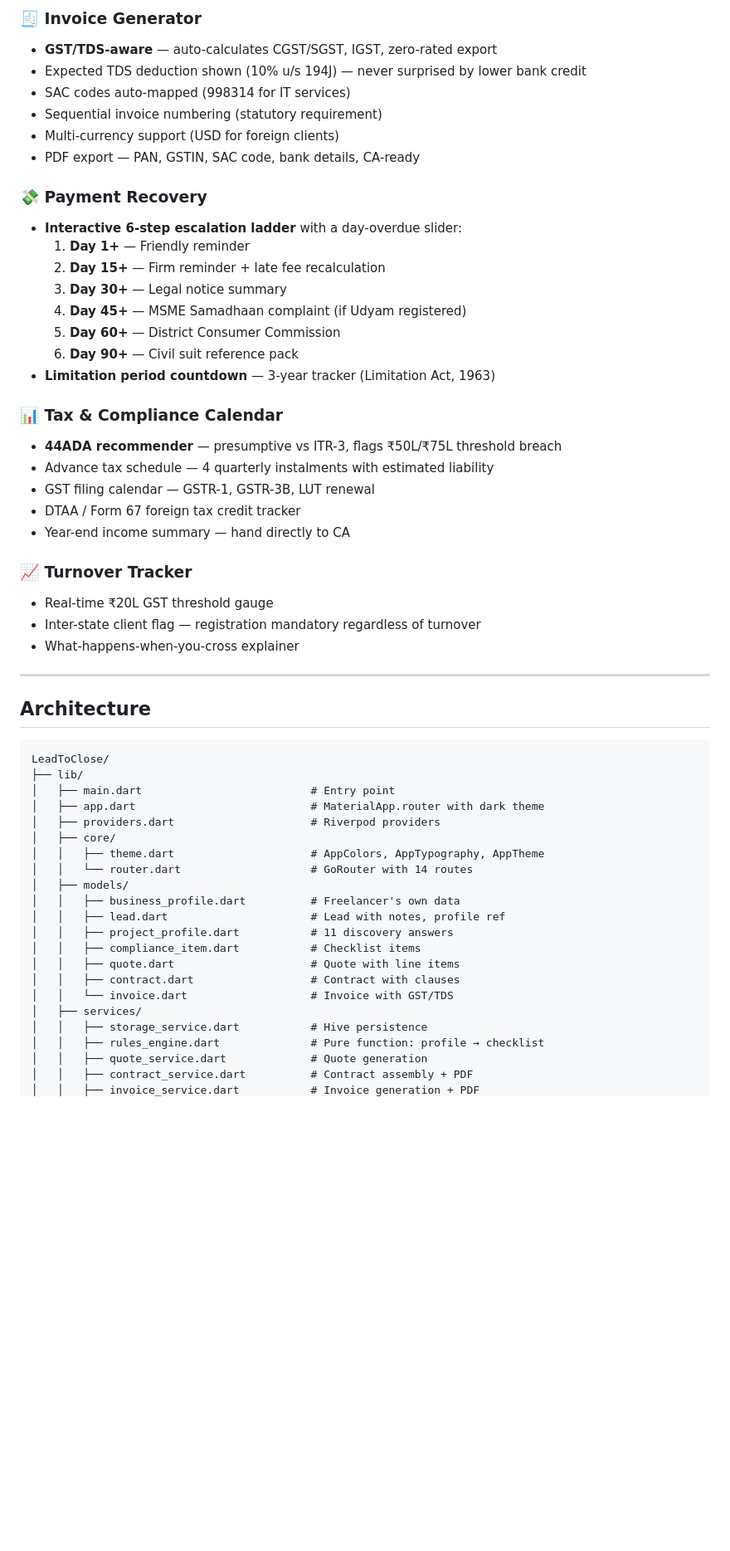
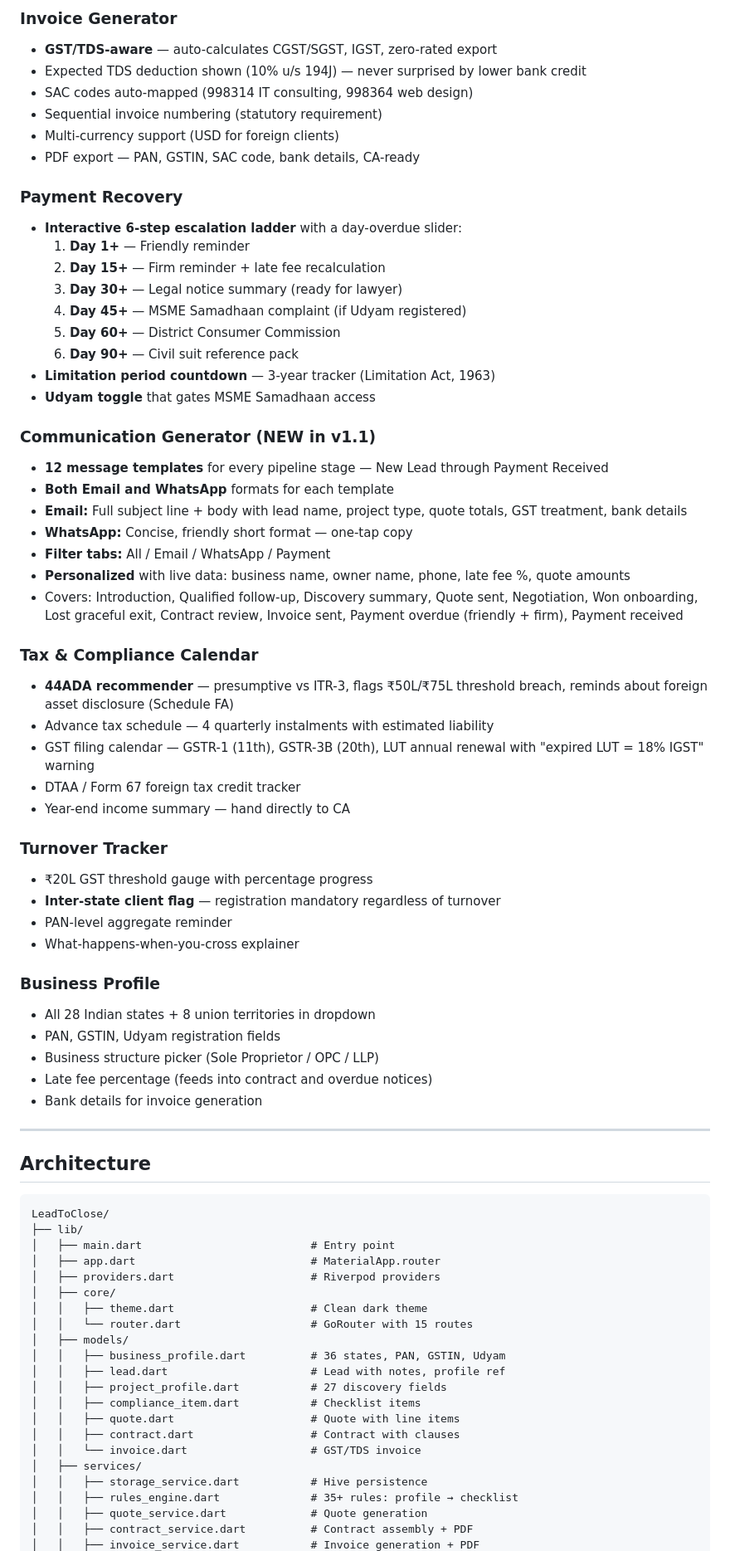
Before and after one commit to AanandAB/LeadtoClose, a Markdown page: README.md, the part around one of its changes. Shown at 83% size. Rendered like a GitHub page; blank space fills up the shorter version.

Commit message:
Update README for v1.1 — 26-question discovery, 35+ rules, communication generator, all Indian states

```diff
--- a/README.md
+++ b/README.md
@@ -71,33 +77,51 @@ As a freelance web/software developer in India, every project requires you to *m
 
-### 🧾 Invoice Generator
+### Invoice Generator
 - **GST/TDS-aware** — auto-calculates CGST/SGST, IGST, zero-rated export
 - Expected TDS deduction shown (10% u/s 194J) — never surprised by lower bank credit
-- SAC codes auto-mapped (998314 for IT services)
+- SAC codes auto-mapped (998314 IT consulting, 998364 web design)
 - Sequential invoice numbering (statutory requirement)
 - Multi-currency support (USD for foreign clients)
 - PDF export — PAN, GSTIN, SAC code, bank details, CA-ready
 
-### 💸 Payment Recovery
+### Payment Recovery
 - **Interactive 6-step escalation ladder** with a day-overdue slider:
   1. **Day 1+** — Friendly reminder
   2. **Day 15+** — Firm reminder + late fee recalculation
-  3. **Day 30+** — Legal notice summary
+  3. **Day 30+** — Legal notice summary (ready for lawyer)
   4. **Day 45+** — MSME Samadhaan complaint (if Udyam registered)
   5. **Day 60+** — District Consumer Commission
   6. **Day 90+** — Civil suit reference pack
 - **Limitation period countdown** — 3-year tracker (Limitation Act, 1963)
+- **Udyam toggle** that gates MSME Samadhaan access
 
-### 📊 Tax & Compliance Calendar
-- **44ADA recommender** — presumptive vs ITR-3, flags ₹50L/₹75L threshold breach
+### Communication Generator (NEW in v1.1)
+- **12 message templates** for every pipeline stage — New Lead through Payment Received
+- **Both Email and WhatsApp** formats for each template
+- **Email:** Full subject line + body with lead name, project type, quote totals, GST treatment, bank details
+- **WhatsApp:** Concise, friendly short format — one-tap copy
+- **Filter tabs:** All / Email / WhatsApp / Payment
+- **Personalized** with live data: business name, owner name, phone, late fee %, quote amounts
+- Covers: Introduction, Qualified follow-up, Discovery summary, Quote sent, Negotiation, Won onboarding, Lost graceful exit, Contract review, Invoice sent, Payment overdue (friendly + firm), Payment received
+
+### Tax & Compliance Calendar
+- **44ADA recommender** — presumptive vs ITR-3, flags ₹50L/₹75L threshold breach, reminds about foreign asset disclosure (Schedule FA)
 - Advance tax schedule — 4 quarterly instalments with estimated liability
-- GST filing calendar — GSTR-1, GSTR-3B, LUT renewal
+- GST filing calendar — GSTR-1 (11th), GSTR-3B (20th), LUT annual renewal with "expired LUT = 18% IGST" warning
 - DTAA / Form 67 foreign tax credit tracker
 - Year-end income summary — hand directly to CA
 
-### 📈 Turnover Tracker
-- Real-time ₹20L GST threshold gauge
-- Inter-state client flag — registration mandatory regardless of turnover
+### Turnover Tracker
+- ₹20L GST threshold gauge with percentage progress
+- **Inter-state client flag** — registration mandatory regardless of turnover
+- PAN-level aggregate reminder
 - What-happens-when-you-cross explainer
+
+### Business Profile
+- All 28 Indian states + 8 union territories in dropdown
+- PAN, GSTIN, Udyam registration fields
+- Business structure picker (Sole Proprietor / OPC / LLP)
+- Late fee percentage (feeds into contract and overdue notices)
+- Bank details for invoice generation
 
 ---
 
@@ -107,22 +131,22 @@ As a freelance web/software developer in India, every project requires you to *m
 LeadToClose/
 ├── lib/
 │   ├── main.dart                          # Entry point
-│   ├── app.dart                           # MaterialApp.router with dark theme
+│   ├── app.dart                           # MaterialApp.router
 │   ├── providers.dart                     # Riverpod providers
 │   ├── core/
-│   │   ├── theme.dart                     # AppColors, AppTypography, AppTheme
-│   │   └── router.dart                    # GoRouter with 14 routes
+│   │   ├── theme.dart                     # Clean dark theme
+│   │   └── router.dart                    # GoRouter with 15 routes
 │   ├── models/
-│   │   ├── business_profile.dart          # Freelancer's own data
+│   │   ├── business_profile.dart          # 36 states, PAN, GSTIN, Udyam
 │   │   ├── lead.dart                      # Lead with notes, profile ref
-│   │   ├── project_profile.dart           # 11 discovery answers
+│   │   ├── project_profile.dart           # 27 discovery fields
 │   │   ├── compliance_item.dart           # Checklist items
 │   │   ├── quote.dart                     # Quote with line items
 │   │   ├── contract.dart                  # Contract with clauses
-│   │   └── invoice.dart                   # Invoice with GST/TDS
+│   │   └── invoice.dart                   # GST/TDS invoice
 │   ├── services/
 │   │   ├── storage_service.dart           # Hive persistence
-│   │   ├── rules_engine.dart              # Pure function: profile → checklist
+│   │   ├── rules_engine.dart              # 35+ rules: profile → checklist
 │   │   ├── quote_service.dart             # Quote generation
 │   │   ├── contract_service.dart          # Contract assembly + PDF
 │   │   ├── invoice_service.dart           # Invoice generation + PDF
```
Also changed, not shown: other parts of README.md (+51 -45 lines).
